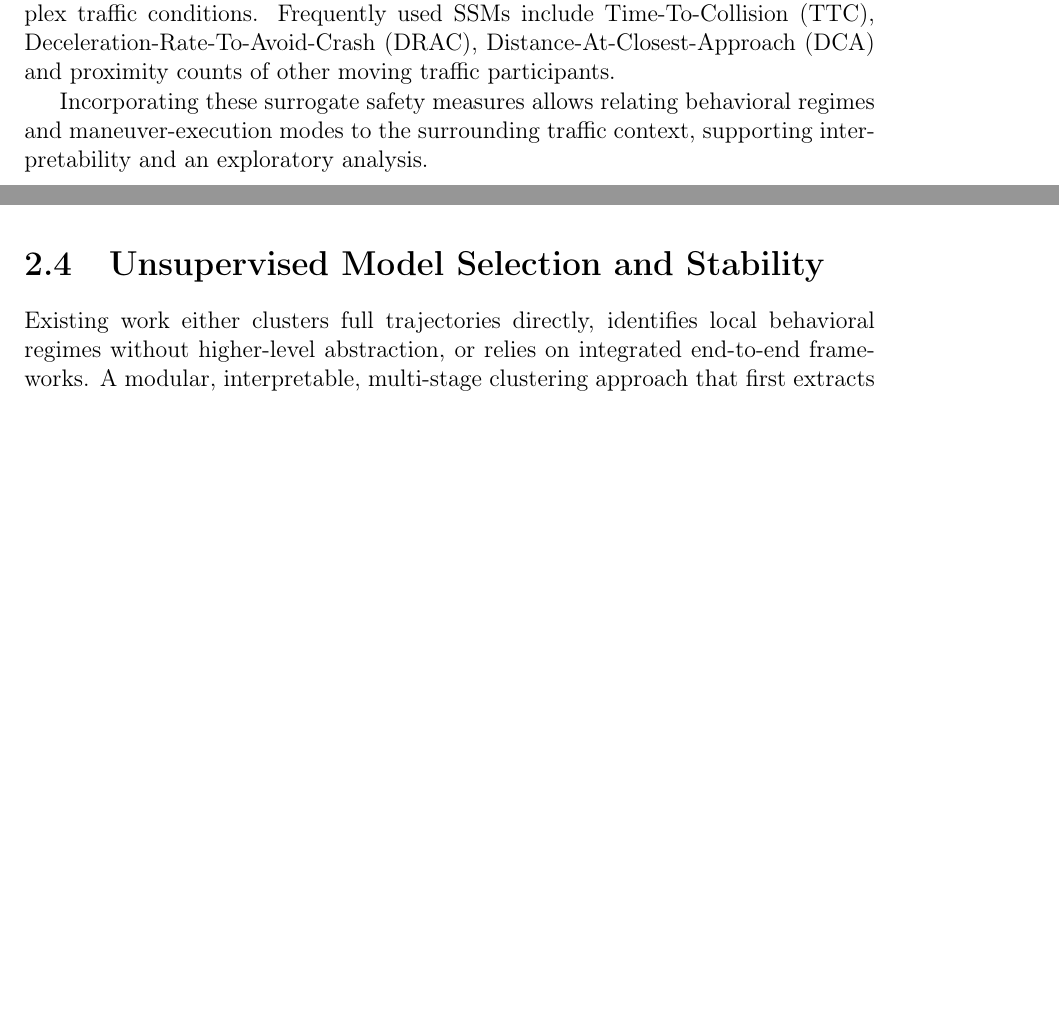
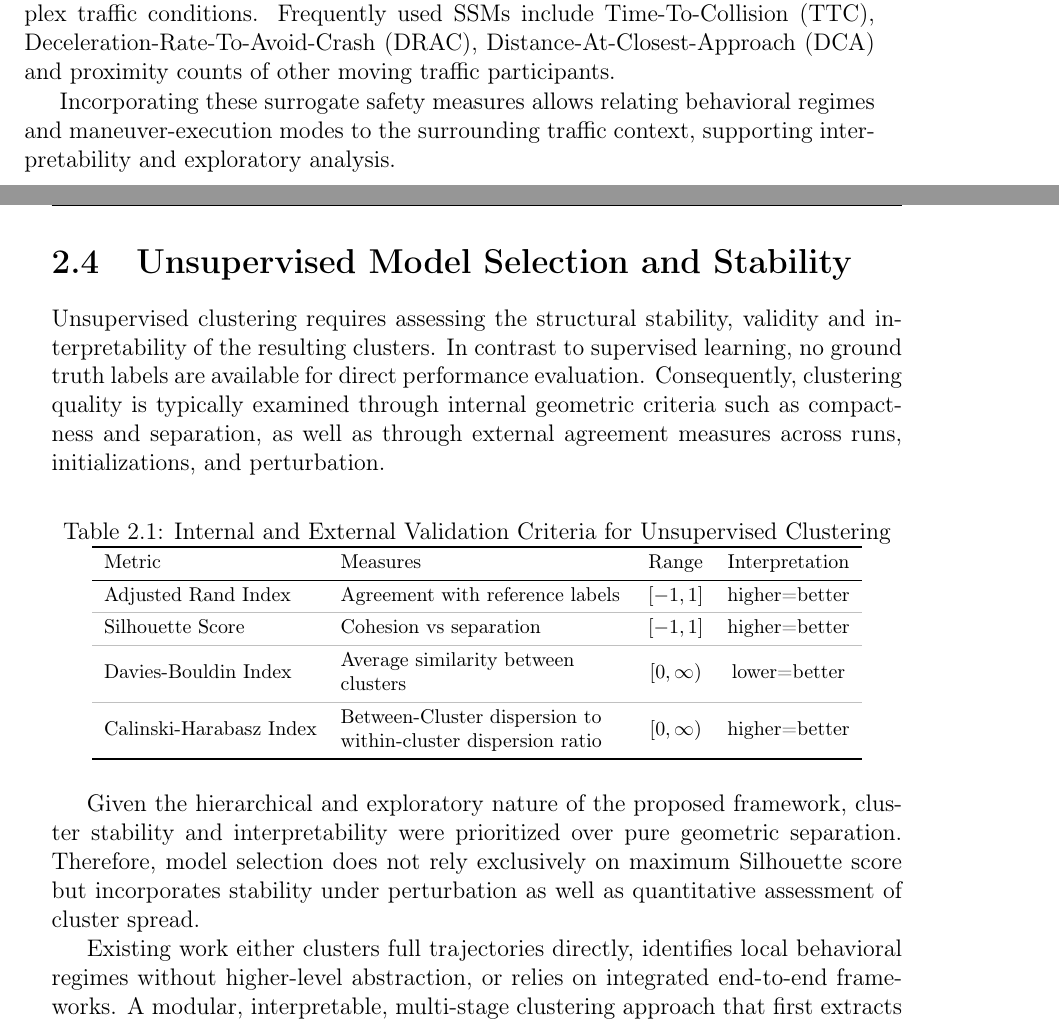
Before and after one commit to simesway/cyclist-riding-styles, a LaTeX thesis (thesis/text/main.tex, which reads thesis/text/chapters/02_background.tex): two parts of pages 7 and 9 of 22 before the commit and two parts of pages 7 and 10 of 23 after it, joined at a grey line, cut so that both start at the same text, the shorter picture padded with empty space. Compiled offline with pdfLaTeX.

Commit message:
added table

```diff
--- a/thesis/text/chapters/02_background.tex
+++ b/thesis/text/chapters/02_background.tex
@@ -61,5 +61,5 @@ However, scenario segmentation is critical for accurate volatility-based analysi
 % traffic
 While Volatility captures individual driving dynamics and behavioral risk, a broader set of surrogate safety measures is often deployed to capture the surrounding traffic and evaluate potential conflicts \cite{wang_review_2021}. These measures provide additional information about the operational and safety-relevant context of maneuvers, enabling a more comprehensive analysis of behavior under complex traffic conditions. Frequently used SSMs include Time-To-Collision (TTC), Deceleration-Rate-To-Avoid-Crash (DRAC), Distance-At-Closest-Approach (DCA) and proximity counts of other moving traffic participants.
 
-Incorporating these surrogate safety measures allows relating behavioral regimes and maneuver-execution modes to the surrounding traffic context, supporting interpretability and an exploratory analysis.
+Incorporating these surrogate safety measures allows relating behavioral regimes and maneuver-execution modes to the surrounding traffic context, supporting interpretability and exploratory analysis.
 %\cite{wang_review_2021, bahmankhah_interaction_2019, hu_high-resolution_2022, huang_predicting_2024, nabavi_niaki_is_2019}
@@ -96,16 +89,32 @@ In the present study, this multi-stage paradigm is applied to cyclist trajectory
 
 
 \section{Unsupervised Model Selection and Stability}
-\iffalse
-Discuss: Sensitivity of clustering to initialization, Silhouette limitations, Stability-based validation,
 
-Transition: These considerations motivate the stability-oriented model selection strategy adopted in this thesis.
+Unsupervised clustering requires assessing the structural stability, validity and interpretability of the resulting clusters.
+In contrast to supervised learning, no ground truth labels are available for direct performance evaluation. Consequently, clustering quality is typically examined through internal geometric criteria such as compactness and separation, as well as through external agreement measures across runs, initializations, and perturbation.
 
-papers: chen et al, coates and ng,
-\fi
+\definecolor{Silver}{rgb}{0.752,0.752,0.752}
+\begin{table}[h!]
+	\centering
+	\footnotesize
+	\caption{Internal and External Validation Criteria for Unsupervised Clustering}
+	\label{tab:validation-criteria}
+	\begin{tblr}{
+			colspec = {l Q[l,5cm] c c},
+			rows = {valign=m},
+			hlines = {Silver},
+			hline{1,6} = {-}{0.08em,black},
+			hline{2} = {-}{black},
+		}
+		Metric                  & Measures                                                      & Range       & Interpretation \\
+		Adjusted Rand Index     & Agreement with reference labels                               & $[-1, 1]$   & higher=better  \\
+		Silhouette Score        & Cohesion vs separation                                        & $[-1, 1]$   & higher=better  \\
+		Davies-Bouldin Index    & Average similarity between clusters                           & $[0, \infty)$ & lower=better   \\
+		Calinski-Harabasz Index & Between-Cluster dispersion to within-cluster dispersion ratio & $[0, \infty)$ & higher=better
+	\end{tblr}
+\end{table}
 
-
-
+Given the hierarchical and exploratory nature of the proposed framework, cluster stability and interpretability were prioritized over pure geometric separation. Therefore, model selection does not rely exclusively on maximum Silhouette score but incorporates stability under perturbation as well as quantitative assessment of cluster spread.
 
 
 Existing work either clusters full trajectories directly, identifies local behavioral regimes without higher-level abstraction, or relies on integrated end-to-end frameworks. A modular, interpretable, multi-stage clustering approach that first extracts local behavioral regimes and subsequently derives maneuver-level style representations remains insufficiently explored. This motivates the hierarchical framework proposed in the following chapter.
```
Also changed, not shown: thesis/text/chapters/02_background.tex (15 more changed lines).
